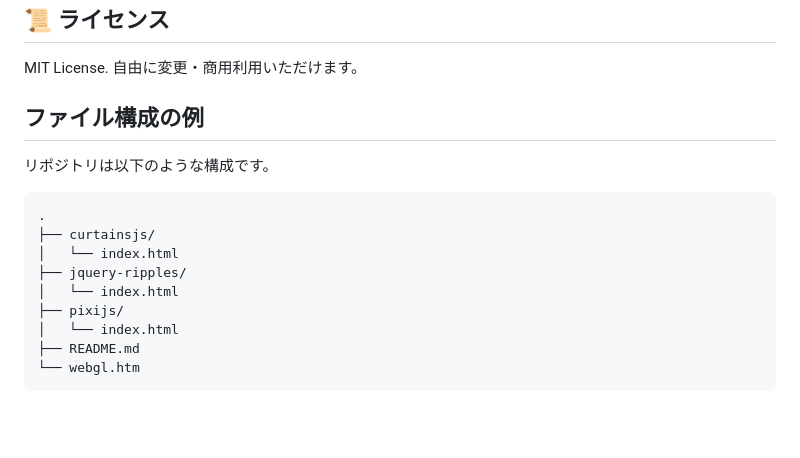
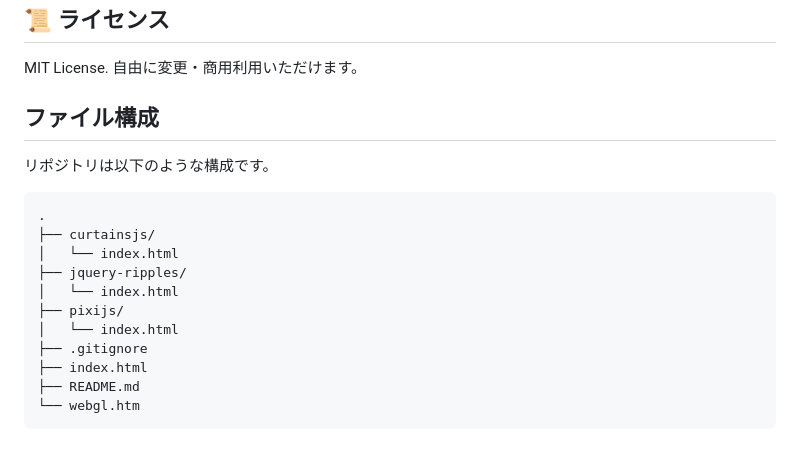
Before and after one commit to torifo/webgl-design, a Markdown page: README.md, the part around the change. GitHub-like rendering; blank space fills up the shorter version.

````diff
--- a/README.md
+++ b/README.md
@@ -61,7 +61,7 @@ npx serve
 
 MIT License. 自由に変更・商用利用いただけます。
 
-## ファイル構成の例
+## ファイル構成
 
 リポジトリは以下のような構成です。
 
@@ -73,6 +73,8 @@ MIT License. 自由に変更・商用利用いただけます。
 │   └── index.html
 ├── pixijs/
 │   └── index.html
+├── .gitignore
+├── index.html
 ├── README.md
 └── webgl.htm
 ```
````
